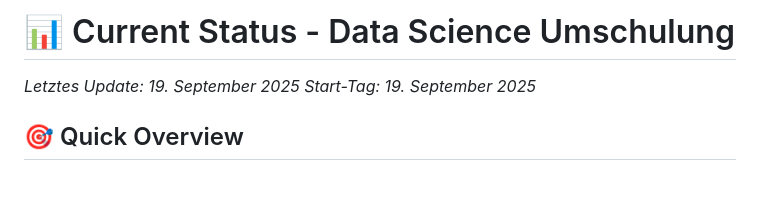
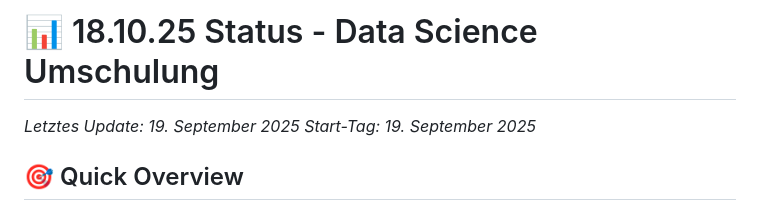
Before and after one commit to sijadev/data-science-learning, a Markdown page: status.md, the part around the change. GitHub-like rendering; blank space fills up the shorter version.

Commit message:
status.md aktualisieren

```diff
--- a/status.md
+++ b/status.md
@@ -1,4 +1,4 @@
-# 📊 Current Status - Data Science Umschulung
+# 📊 18.10.25 Status - Data Science Umschulung
 
 *Letztes Update: 19. September 2025*
 *Start-Tag: 19. September 2025*
```
